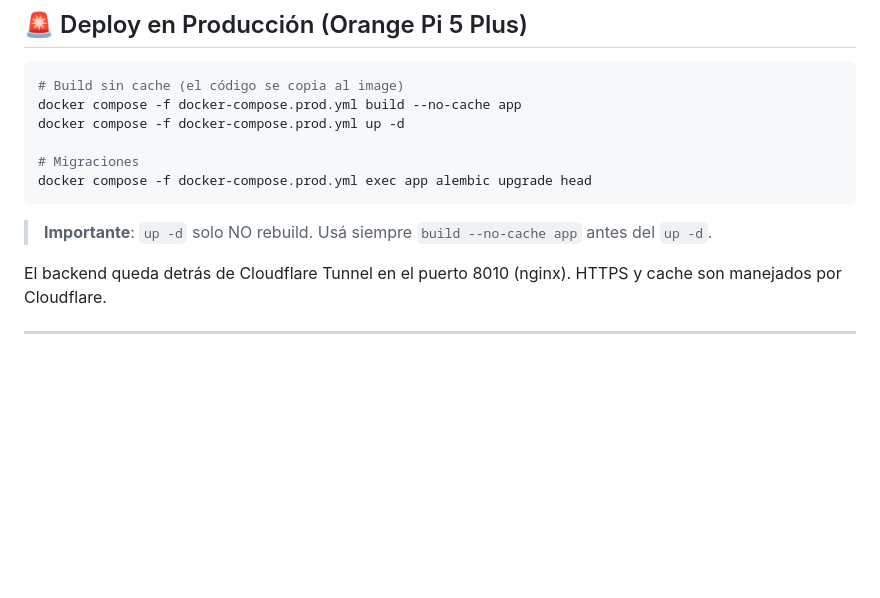
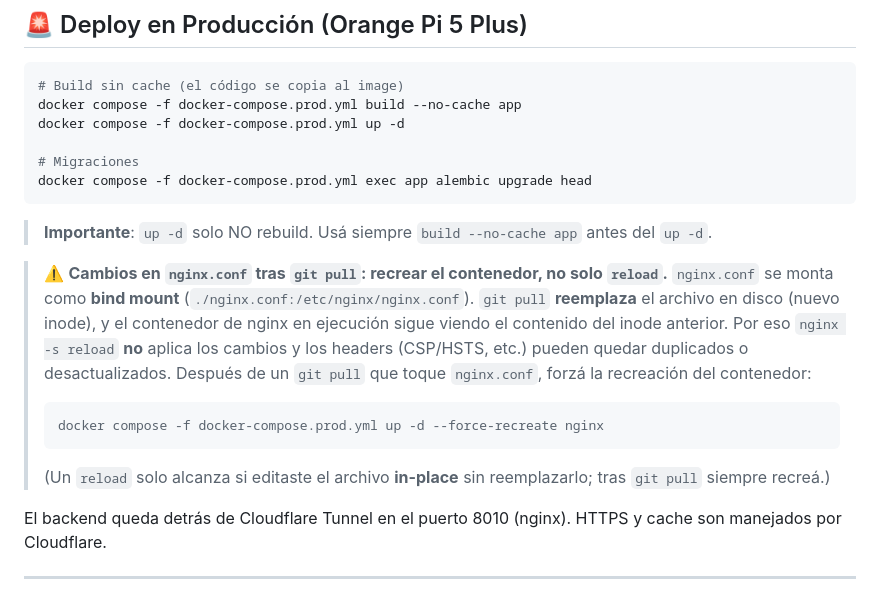
Before and after one commit to Ponce1969/aplicacion_pedidos_multitenant, a Markdown page: README.md, the part around the change. Drawn GitHub-style; blank space fills up the shorter version.

Commit message:
docs: document nginx.conf bind-mount + git pull recreate gotcha in deploy section

````diff
--- a/README.md
+++ b/README.md
@@ -335,6 +335,14 @@ docker compose -f docker-compose.prod.yml exec app alembic upgrade head
 
 > **Importante**: `up -d` solo NO rebuild. Usá siempre `build --no-cache app` antes del `up -d`.
 
+> ⚠️ **Cambios en `nginx.conf` tras `git pull`: recrear el contenedor, no solo `reload`.**
+> `nginx.conf` se monta como **bind mount** (`./nginx.conf:/etc/nginx/nginx.conf`). `git pull` **reemplaza** el archivo en disco (nuevo inode), y el contenedor de nginx en ejecución sigue viendo el contenido del inode anterior. Por eso `nginx -s reload` **no** aplica los cambios y los headers (CSP/HSTS, etc.) pueden quedar duplicados o desactualizados.
+> Después de un `git pull` que toque `nginx.conf`, forzá la recreación del contenedor:
+> ```bash
+> docker compose -f docker-compose.prod.yml up -d --force-recreate nginx
+> ```
+> (Un `reload` solo alcanza si editaste el archivo **in-place** sin reemplazarlo; tras `git pull` siempre recreá.)
+
 El backend queda detrás de Cloudflare Tunnel en el puerto 8010 (nginx). HTTPS y cache son manejados por Cloudflare.
 
 ---
````
